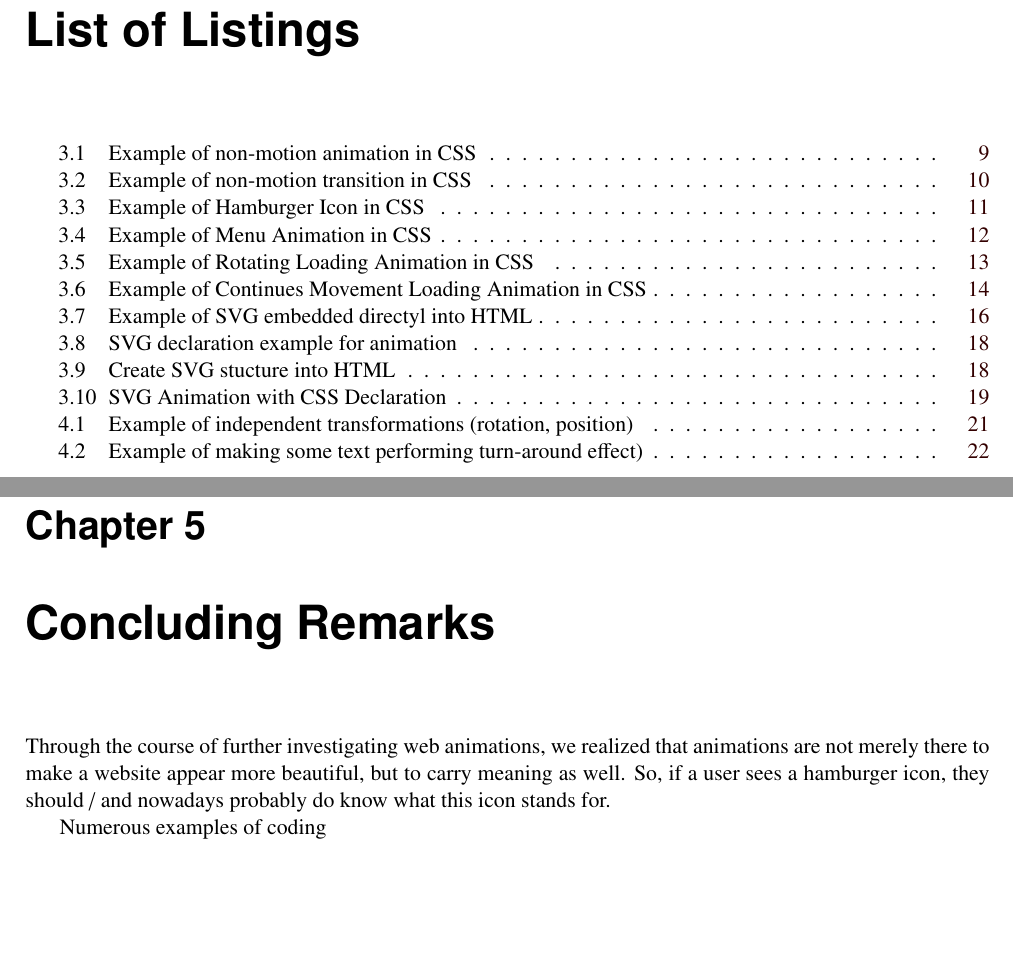
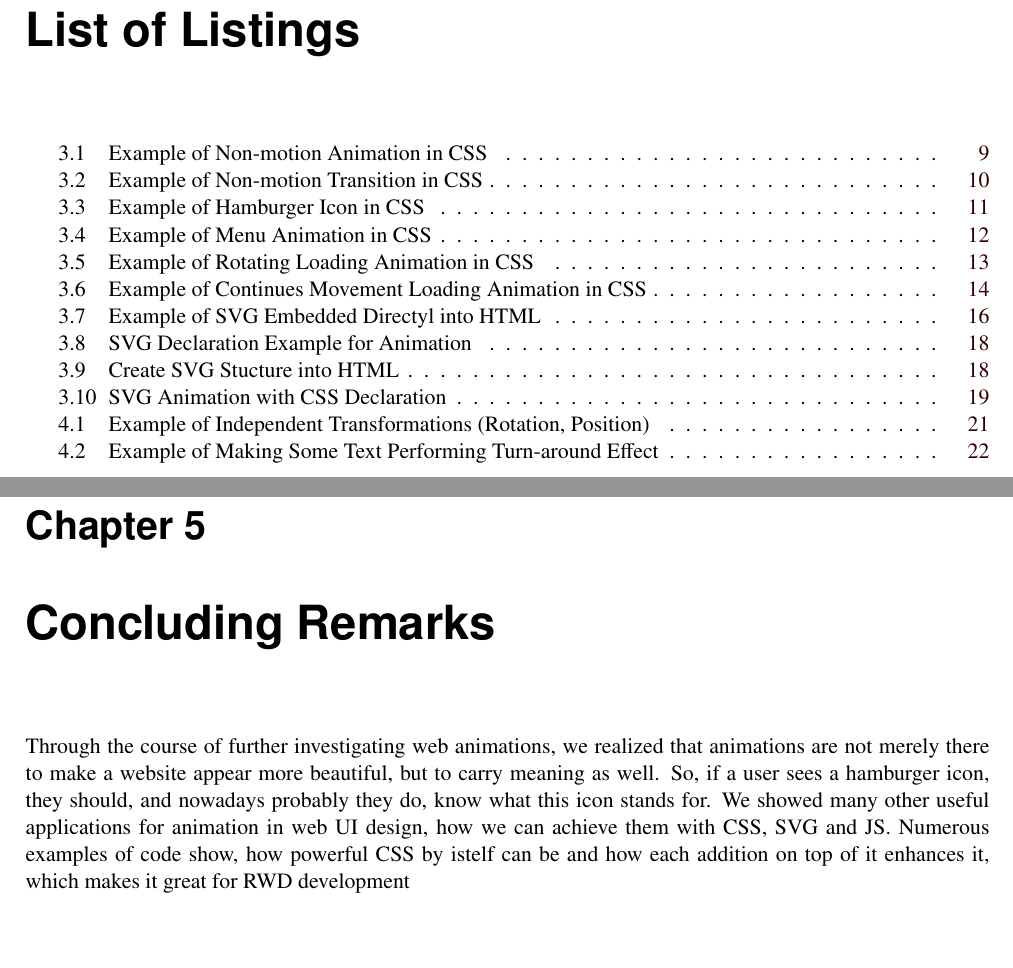
Before and after one commit to kogi18/IAWEB, a LaTeX thesis (Survey/latex/G5_WEB_UI_ANIMATION/survey.tex, which reads Survey/latex/G5_WEB_UI_ANIMATION/survey-CSS.tex, Survey/latex/G5_WEB_UI_ANIMATION/survey-JS.tex, Survey/latex/G5_WEB_UI_ANIMATION/survey-SVG.tex): two parts of pages 7 and 33 of 36, joined at a grey line, cut so that both start at the same text. The pictures show the PDF file Survey/latex/G5_WEB_UI_ANIMATION/survey.pdf that the author committed with the source.

Commit message:
finished

```diff
--- a/Survey/latex/G5_WEB_UI_ANIMATION/survey-CSS.tex
+++ b/Survey/latex/G5_WEB_UI_ANIMATION/survey-CSS.tex
@@ -93,7 +93,7 @@ While the animation properties just link the element to the desired changes, the
 \begin{lstlisting}[
 language=CSS,
 label=list:BibACMIEEE,
-caption={[Example of non-motion animation in CSS]%
+caption={[Example of Non-motion Animation in CSS]%
 Simple example of non-motion animation with animation property and keyframes rule. A working example can be found between the attached code examples under nonmotionAnimationCSS.html.
 }
 ]
@@ -135,7 +135,7 @@ One can imagine the transition being a simplified version of the animation prope
 \begin{lstlisting}[
 language=CSS,
 label=list:BibACMIEEE,
-caption={[Example of non-motion transition in CSS]%
+caption={[Example of Non-motion Transition in CSS]%
 Simple example of non-motion animation with transition property and hover selector. A working example can be found between the attached code examples under nonmotionTransitionCSS.html.
 }
 ]
--- a/Survey/latex/G5_WEB_UI_ANIMATION/survey-JS.tex
+++ b/Survey/latex/G5_WEB_UI_ANIMATION/survey-JS.tex
@@ -17,7 +17,7 @@
 
 As an addition to plain CSS, animations can also be brought to life via JavaScript (JS) or a combination of CSS and JS. When to use which kind of implementation method is dependent on the possibilities in terms of control and effect one wants to achieve.
 
-\section{When to Use JS instead of CSS}
+\section{When to Use JS Instead of CSS}
 
 As a rule of thumb, JS should not be used if the same effect could be achieved with plain CSS. This is due to performance and resource management reasons. Just when CSS is stretched to its limits, JS should be used. There is a rough distinction whether to use CSS or JS for particular kinds of tasks:
 \begin{itemize}
@@ -35,7 +35,7 @@ The following example taken from \citet{transformsJS} is capable of breaking the
 \begin{lstlisting}[
 language=JavaScript,
 label=transformJS,
-caption={[Example of independent transformations (rotation, position)]%
+caption={[Example of Independent Transformations (Rotation, Position)]%
 This example shows independent transformations, such as scaling, rotating and changing the position of some text.
 }
 ]
@@ -84,7 +84,7 @@ Another example (\citet{imposJS}) which uses the combined power of CSS and JS is
 \begin{lstlisting}[
 language=JavaScript,
 label=imposJS,
-caption={[Example of making some text performing turn-around effect)]%
+caption={[Example of Making Some Text Performing Turn-around Effect]%
 This example implements a turn-around effect of text with the help of splitting up strings into single characters and animating them individually.
 }
 ]
--- a/Survey/latex/G5_WEB_UI_ANIMATION/survey-SVG.tex
+++ b/Survey/latex/G5_WEB_UI_ANIMATION/survey-SVG.tex
@@ -22,7 +22,7 @@ As mentioned before SVG graphics can be embedded directly into HTML pages as an
 \begin{lstlisting}[
 language=CSS,
 label=list:BibACMIEEE,
-caption={[Example of SVG embedded directyl into HTML]%
+caption={[Example of SVG Embedded Directyl into HTML]%
 Simple example code one circle embedded directyl into HTML.
 }
 ]
@@ -87,7 +87,7 @@ SVG element is a specific DOM element, which includes himself syntax standard HT
 \begin{lstlisting}[
 language=CSS,
 label=list:BibACMIEEE,
-caption={[SVG declaration example for animation]%
+caption={[SVG Declaration Example for Animation]%
 SVG declaration example for animation.
 }
 ]
@@ -120,7 +120,7 @@ Left example SVG is created by the authors to achieve a a trash bin animation wi
 \begin{lstlisting}[
 language=CSS,
 label=list:BibACMIEEE,
-caption={[Create SVG stucture into HTML]%
+caption={[Create SVG Stucture into HTML]%
 The definition of the trash bin vectors, in figure \ref{fig:SVGExamples}, with the path element, proveded by \citet{trashSVG}.
 }
 ]
--- a/Survey/latex/G5_WEB_UI_ANIMATION/survey-animation.tex
+++ b/Survey/latex/G5_WEB_UI_ANIMATION/survey-animation.tex
@@ -58,7 +58,7 @@ Users need feedback to feel themselves listened and understood. Animation can be
 It is also important, that an animation should never be a show-off work. It should be always remembered, that in general, the user interacting with an animation, is probably willing to do or finish something. A UI user is not just laying there waiting for an animation to happen and look at it itself and enjoy it. That could be the aim of animators years ago where they were really telling stories and people were fascinted about it. But times changed, and now the timing requirements are no longer the same as in those days. Study and carefully think about the suitable timing for each animation, because a short amount of milliseconds can be the limit between failing or succeeding. Good timing is more an art than a science \citep{head2016designing}.
 %(when talking about a user’s satisfaction, of course). Val Head [2016] smartly points out that good timing is more an art than a science(PARAPHRASING: VAL HEAD’S BOOK, CHAPTER 3, PAGE 52).
 
-\section{Development of animation} % (fold)
+\section{Development of Animation} % (fold)
 \label{sec:anime_dev}
 
 There are lots of guidelines to help developers through the development of an animation, but what about some guidelines for the actual development itself? When coming up to a project, the animation issues are often discussed at the end of it. It is quite normal to just understand animation in a project as extra decoration, as something which is not mandatory, which will just make the whole running project look a little nicer. This should not be the way of proceeding, but it is the reality of many projects. Animation should be part of the design, due to the potential for a better user experience, like described in section \ref{sec:anime_why}. Just bare in mind that when the project is finished, it is usually too late to replan the design involving animation at its full potential, and this leads to many projects to just leave beside some good animation ideas.
--- a/Survey/latex/G5_WEB_UI_ANIMATION/survey-concl.tex
+++ b/Survey/latex/G5_WEB_UI_ANIMATION/survey-concl.tex
@@ -15,6 +15,4 @@
 
 \label{chap:Concl}
 
-Through the course of further investigating web animations, we realized that animations are not merely there to make a website appear more beautiful, but to carry meaning as well. So, if a user sees a hamburger icon, they should / and nowadays probably do know what this icon stands for.
-
-Numerous examples of coding
+Through the course of further investigating web animations, we realized that animations are not merely there to make a website appear more beautiful, but to carry meaning as well. So, if a user sees a hamburger icon, they should, and nowadays probably they do, know what this icon stands for. We showed many other useful applications for animation in web UI design, how we can achieve them with CSS, SVG and JS. Numerous examples of code show, how powerful CSS by istelf can be and how each addition on top of it enhances it, which makes it great for RWD development
```
Also changed, not shown: Survey/latex/G5_WEB_UI_ANIMATION/survey.pdf, Survey/latex/G5_WEB_UI_ANIMATION/survey-SVG.tex (4 more changed lines), 7 other files.
